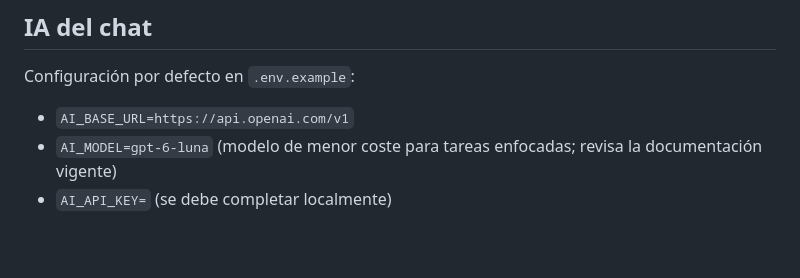
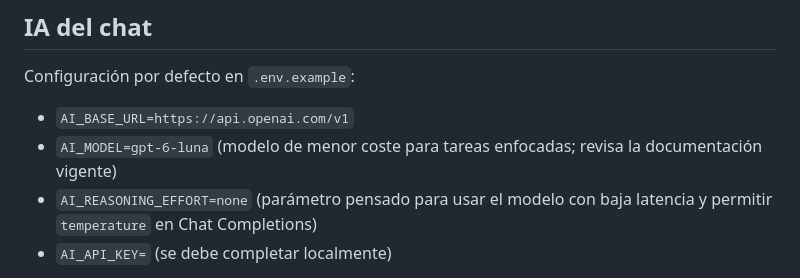
Before and after one commit to JEEM244/Creador-de-juegos-en-roblox, a Markdown page: README.md, the part around the change. GitHub-like rendering; blank space fills up the shorter version.

Commit message:
docs: explicar razonamiento de GPT-6 Luna

```diff
--- a/README.md
+++ b/README.md
@@ -29,6 +29,7 @@ No requiere dependencias de npm. Para desarrollo puedes usar `npm run dev`; para
 Configuración por defecto en `.env.example`:
 - `AI_BASE_URL=https://api.openai.com/v1`
 - `AI_MODEL=gpt-6-luna` (modelo de menor coste para tareas enfocadas; revisa la documentación vigente)
+- `AI_REASONING_EFFORT=none` (parámetro pensado para usar el modelo con baja latencia y permitir `temperature` en Chat Completions)
 - `AI_API_KEY=` (se debe completar localmente)
 
 Puedes utilizar otro proveedor que implemente `/chat/completions`, pero algunas funciones como el modo JSON del planificador dependen de la compatibilidad del proveedor. Una suscripción a ChatGPT o Codex no implica que tengas créditos de API; revisa los costes y límites antes de enviar peticiones.
```
